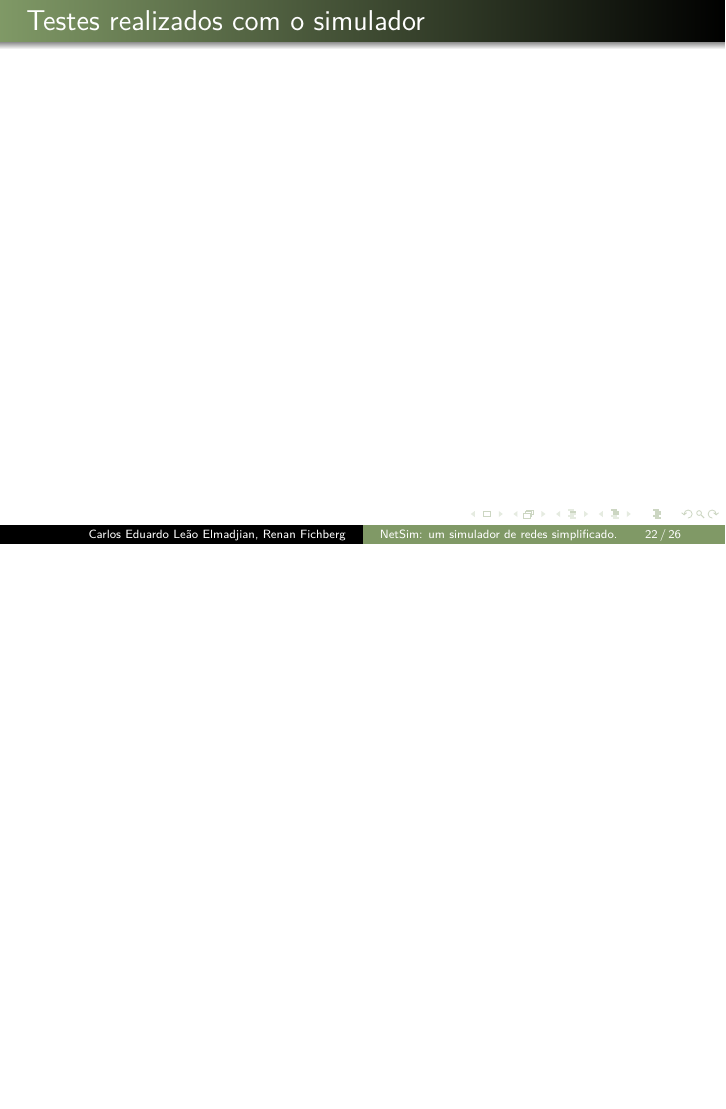
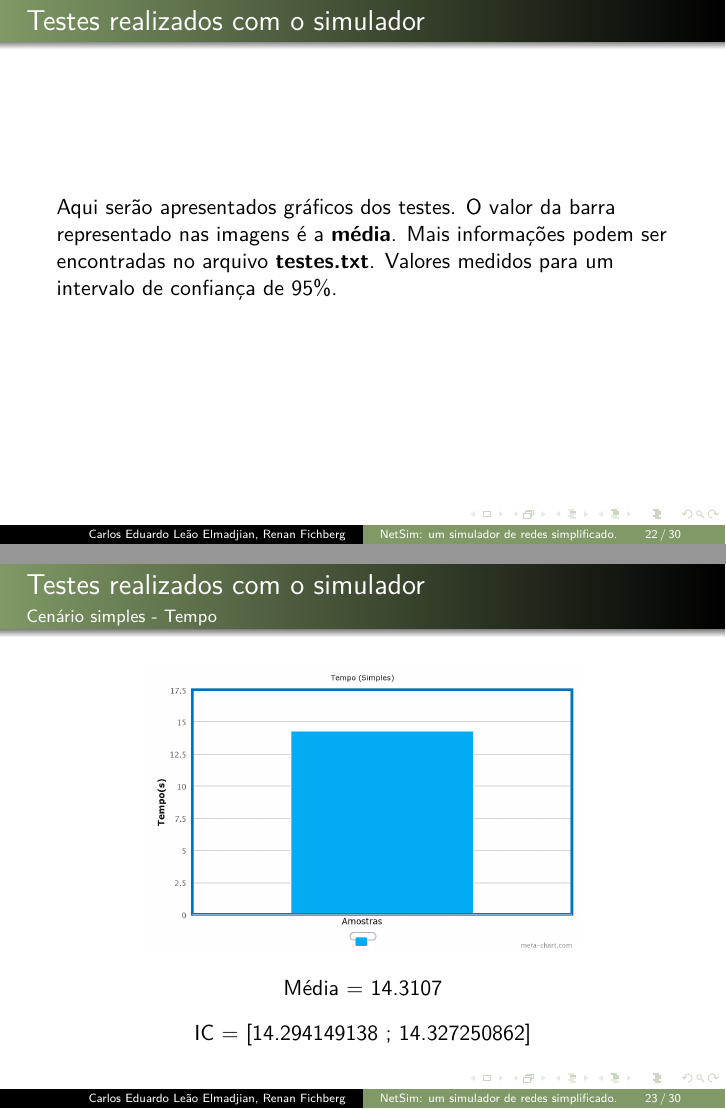
Before and after one commit to Fichberg/Network-Simulator, LaTeX slides (slides/slides.tex): page 22 of 26 before the commit and pages 22 and 23 of 30 after it, the two joined at a grey line, the shorter picture padded with empty space. Compiled offline with pdfLaTeX.

Commit message:
Fixed the bf that was missing to close brackets in README.tex. Added the first 4 of 8 graphs images to the slides.

```diff
--- a/slides/slides.tex
+++ b/slides/slides.tex
@@ -263,3 +263,23 @@
 
 \begin{frame}
 	\frametitle{Testes realizados com o simulador}
+	Aqui serão apresentados gráficos dos testes. O valor da barra representado nas imagens é a \textbf{média}.
+	Mais informações podem ser encontradas no arquivo \textbf{testes.txt}. Valores medidos para um intervalo de confiança de 95\%.
+\end{frame}
+
+\begin{frame}
+	\frametitle{Testes realizados com o simulador}
+	\framesubtitle{Cenário simples - Tempo}
+	\begin{center}
+	\includegraphics[scale=0.18]{chart.png}
+	\end{center}
+	\begin{center}
+	Média = 14.3107
+	\end{center}
+	\begin{center}
+	IC = [14.294149138 ; 14.327250862]
+	\end{center}
+\end{frame}
+
+\begin{frame}
+	\frametitle{Testes realizados com o simulador}
@@ -265,0 +294 @@
+	IC = [77.18370188 ; 77.54969812]
@@ -265,0 +299 @@
+	\frametitle{Testes realizados com o simulador}
@@ -265,0 +308 @@
+	IC = [33.570252673 ; 33.659747327]
@@ -265,0 +313 @@
+	\frametitle{Testes realizados com o simulador}
@@ -266,3 +322,5 @@
+	IC = [85 ; 85]
+	\end{center}
 \end{frame}
 
 \begin{frame}
```
Also changed, not shown: README/README.tex (+1 -1 lines), slides/chart(1).png (added), slides/chart(2).png (added), slides/chart(3).png (added), slides/chart.png (added), slides/slides.pdf, slides/slides.tex (32 more changed lines), 3 other files.
